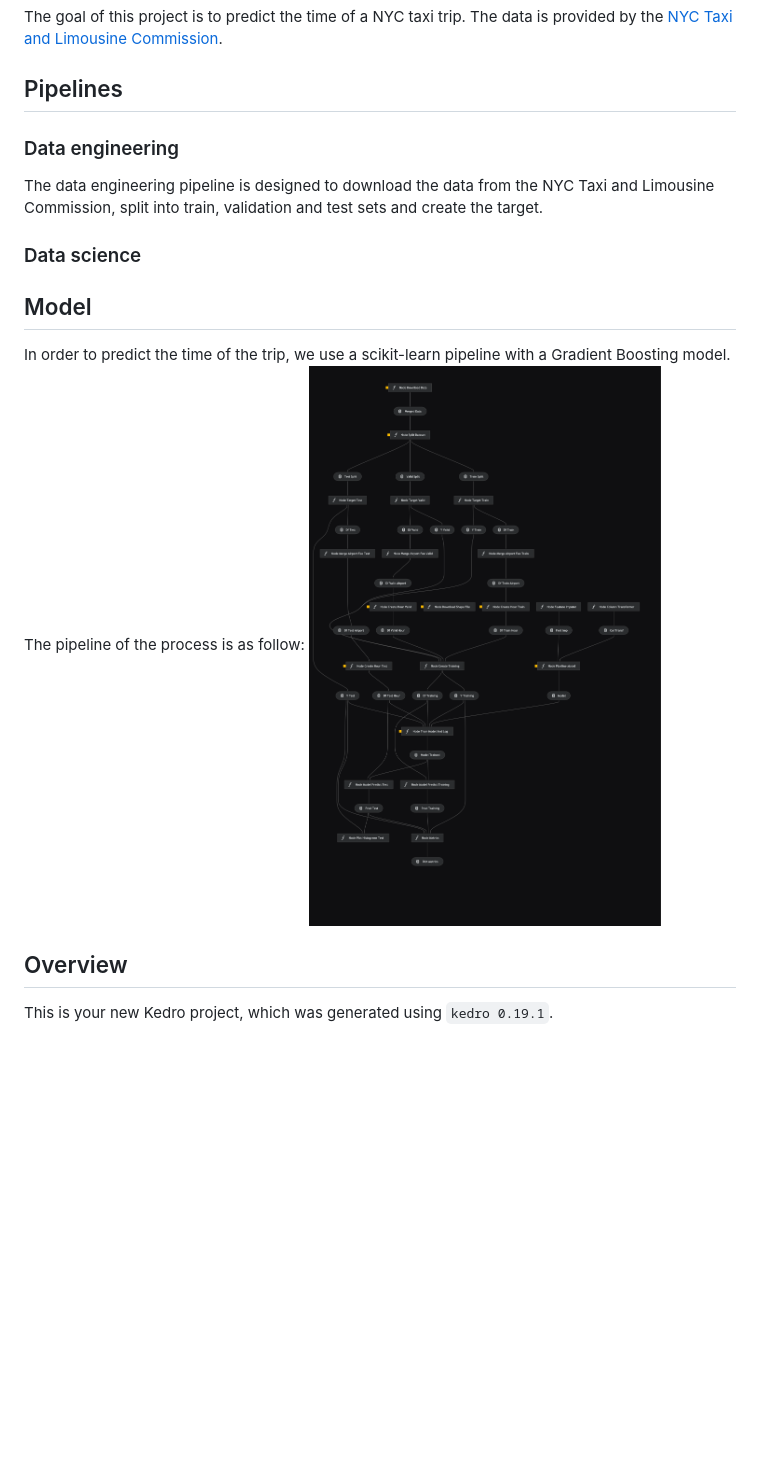
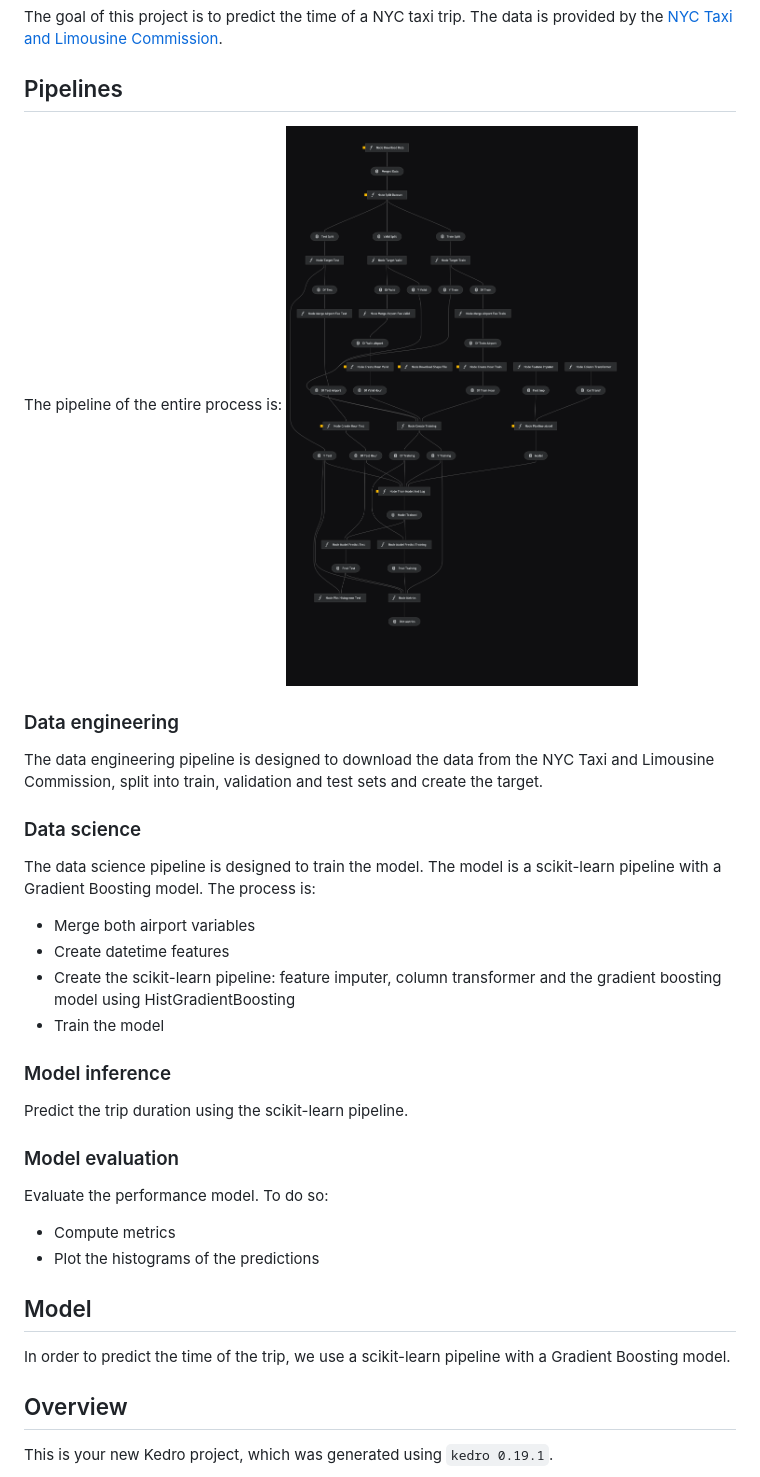
Before and after one commit to BWallyn/nyc-taxi, a Markdown page: README.md, the part around the change. Drawn GitHub-style; blank space fills up the shorter version.

Commit message:
update the pipelines

```diff
--- a/README.md
+++ b/README.md
@@ -6,6 +6,9 @@ The goal of this project is to predict the time of a NYC taxi trip. The data is
 
 ## Pipelines
 
+The pipeline of the entire process is:
+![Process](./reports/kedro-pipeline.png)
+
 ### Data engineering
 
 The data engineering pipeline is designed to download the data from the NYC Taxi and Limousine Commission, split into train, validation and test sets and create the target.
@@ -13,14 +16,29 @@ The data engineering pipeline is designed to download the data from the NYC Taxi
 
 ### Data science
 
+The data science pipeline is designed to train the model. The model is a scikit-learn pipeline with a Gradient Boosting model. The process is:
+* Merge both airport variables
+* Create datetime features
+* Create the scikit-learn pipeline: feature imputer, column transformer and the gradient boosting model using HistGradientBoosting
+* Train the model
 
+
+### Model inference
+
+Predict the trip duration using the scikit-learn pipeline.
+
+
+### Model evaluation
+
+Evaluate the performance model. To do so:
+* Compute metrics
+* Plot the histograms of the predictions
 
 
 ## Model
 
 In order to predict the time of the trip, we use a scikit-learn pipeline with a Gradient Boosting model.
-The pipeline of the process is as follow:
-![Process](./reports/kedro-pipeline.png)
+
 
 
 ## Overview
```
